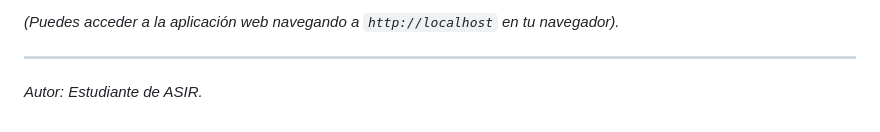
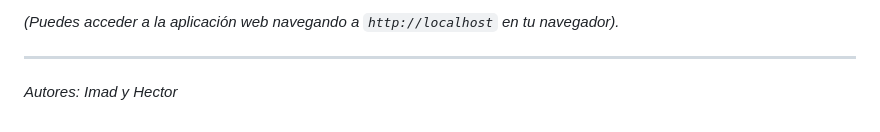
Before and after one commit to Hector20062006/Proyecto-Final-ASIR, a Markdown page: README.md, the part around the change. Rendered like a GitHub page.

Commit message:
docs: update author information in README.md

```diff
--- a/README.md
+++ b/README.md
@@ -44,4 +44,4 @@ Esto levantará los siguientes servicios:
 *(Puedes acceder a la aplicación web navegando a `http://localhost` en tu navegador).*
 
 ---
-*Autor: Estudiante de ASIR.*
+*Autores: Imad y Hector*
```
